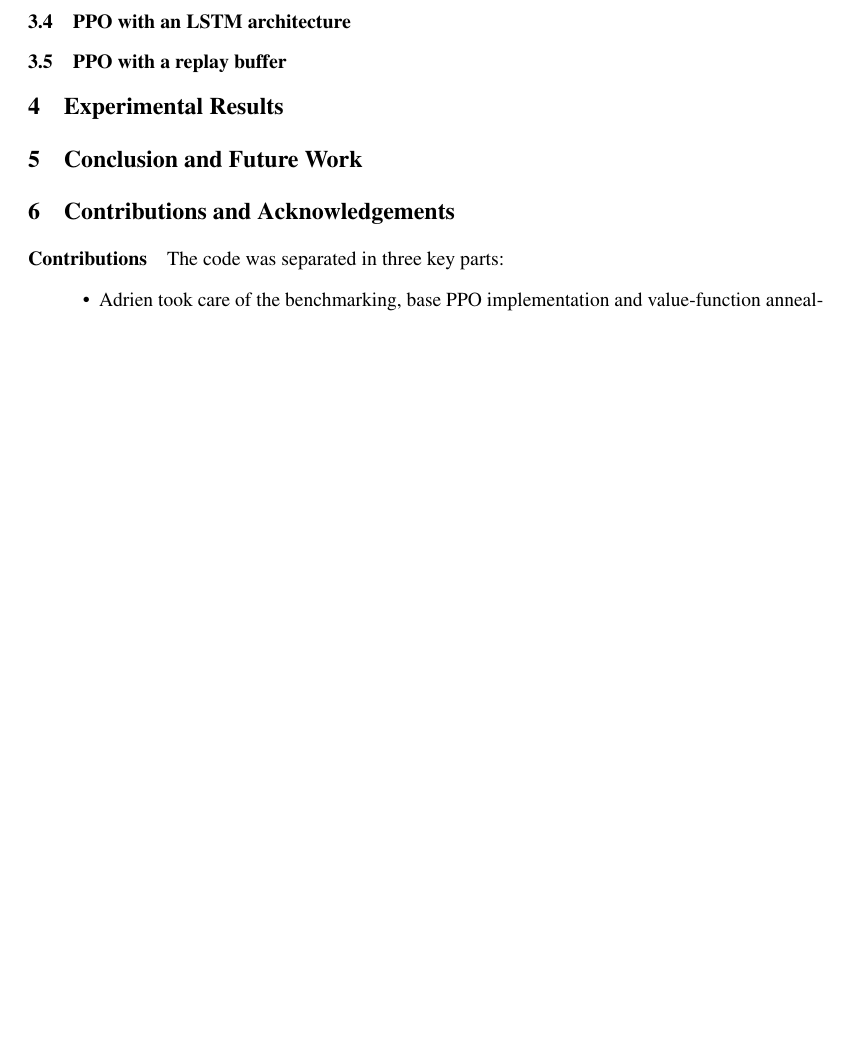
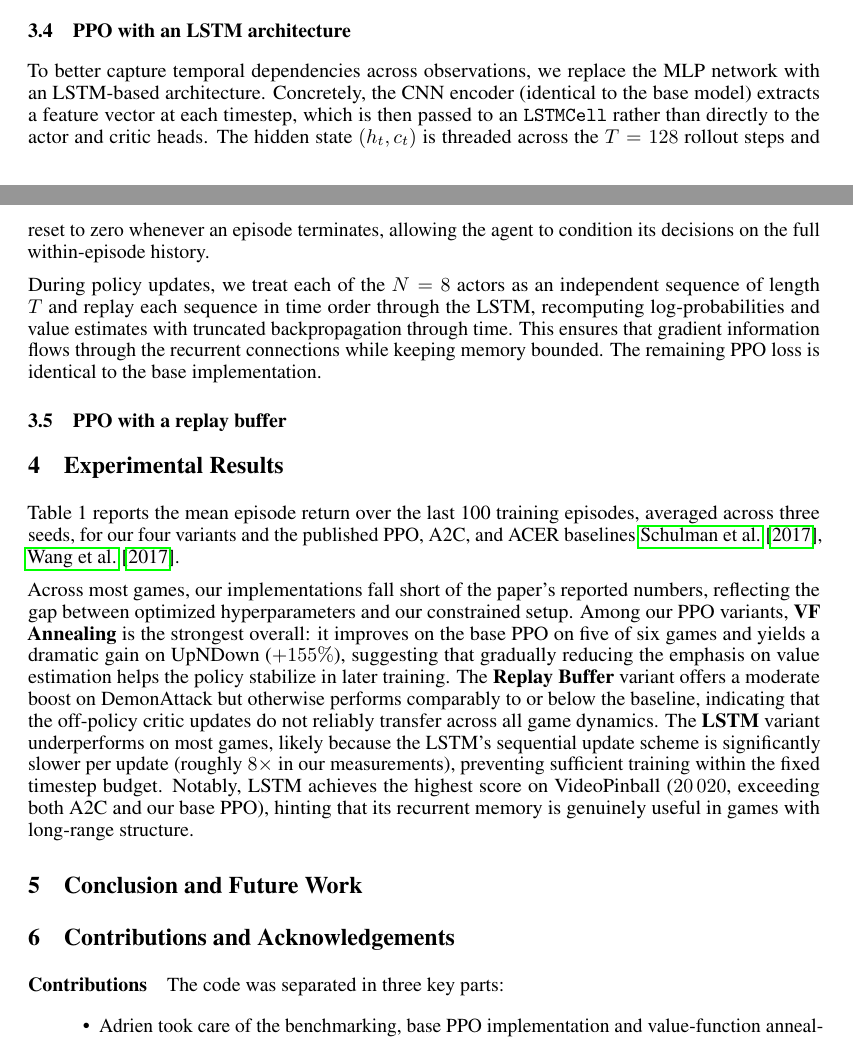
Before and after one commit to adrienbelanger/579-Project, a LaTeX paper (Project Report/report/report.tex): part of page 3 of 6 before the commit and two parts of pages 2 and 3 of 6 after it, the two joined at a grey line, cut so that both start at the same text, the shorter picture padded with empty space. Compiled offline with pdfLaTeX.

Commit message:
added method(lstm) + results

```diff
--- a/Project Report/report/report.tex
+++ b/Project Report/report/report.tex
@@ -165,12 +165,18 @@ to the base for better comparison.
 
 \subsection{PPO with an LSTM architecture}
 
+To better capture temporal dependencies across observations, we replace the MLP network with an LSTM-based architecture. Concretely, the CNN encoder (identical to the base model) extracts a feature vector at each timestep, which is then passed to an \texttt{LSTMCell} rather than directly to the actor and critic heads. The hidden state $(h_t, c_t)$ is threaded across the $T = 128$ rollout steps and reset to zero whenever an episode terminates, allowing the agent to condition its decisions on the full within-episode history.
+
+During policy updates, we treat each of the $N = 8$ actors as an independent sequence of length $T$ and replay each sequence in time order through the LSTM, recomputing log-probabilities and value estimates with truncated backpropagation through time. This ensures that gradient information flows through the recurrent connections while keeping memory bounded. The remaining PPO loss is identical to the base implementation.
+
 \subsection{PPO with a replay buffer}
 
 
 
 \section{Experimental Results}
+Table 1 reports the mean episode return over the last 100 training episodes, averaged across three seeds, for our four variants and the published PPO, A2C, and ACER baselines \cite{PPOPaper,ACERPaper}.
 
+Across most games, our implementations fall short of the paper's reported numbers, reflecting the gap between optimized hyperparameters and our constrained setup. Among our PPO variants, \textbf{VF Annealing} is the strongest overall: it improves on the base PPO on five of six games and yields a dramatic gain on UpNDown ($+155\%$), suggesting that gradually reducing the emphasis on value estimation helps the policy stabilize in later training. The \textbf{Replay Buffer} variant offers a moderate boost on DemonAttack but otherwise performs comparably to or below the baseline, indicating that the off-policy critic updates do not reliably transfer across all game dynamics. The \textbf{LSTM} variant underperforms on most games, likely because the LSTM's sequential update scheme is significantly slower per update (roughly $8\times$ in our measurements), preventing sufficient training within the fixed timestep budget. Notably, LSTM achieves the highest score on VideoPinball ($20\,020$, exceeding both A2C and our base PPO), hinting that its recurrent memory is genuinely useful in games with long-range structure.
 
 \section{Conclusion and Future Work}
 
```
